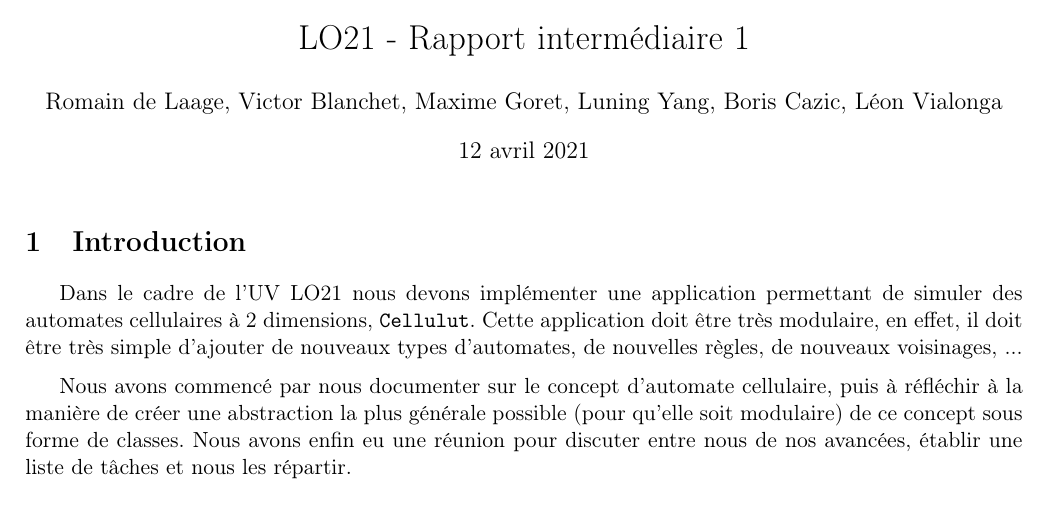
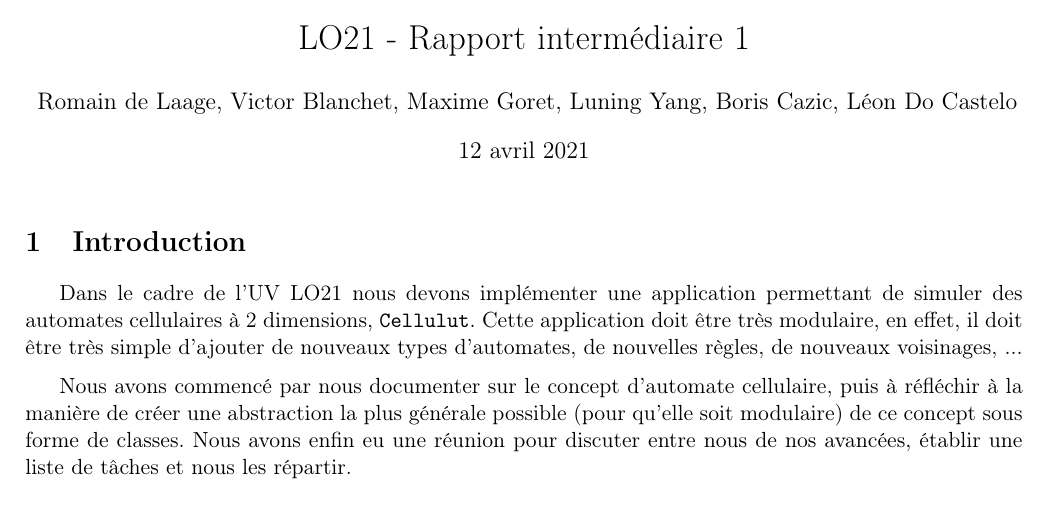
Before and after one commit to cazicbor/Cellular-Automaton-App, a LaTeX document (rapports/rapport1/rapport1.tex): part of page 1 of 2, cut so that both start at the same text. Compiled offline with pdfLaTeX.

Commit message:
Bad name in report

```diff
--- a/rapports/rapport1/rapport1.tex
+++ b/rapports/rapport1/rapport1.tex
@@ -12,7 +12,7 @@
 \cfoot{Page \thepage}
 
 \title{LO21 - Rapport intermédiaire 1}
-\author{Romain de Laage, Victor Blanchet, Maxime Goret, Luning Yang, Boris Cazic, Léon Vialonga}
+\author{Romain de Laage, Victor Blanchet, Maxime Goret, Luning Yang, Boris Cazic, Léon Do Castelo}
 \date{\today}
 
 \begin{document}
```
Also changed, not shown: rapports/rapport1/rapport1.pdf.
